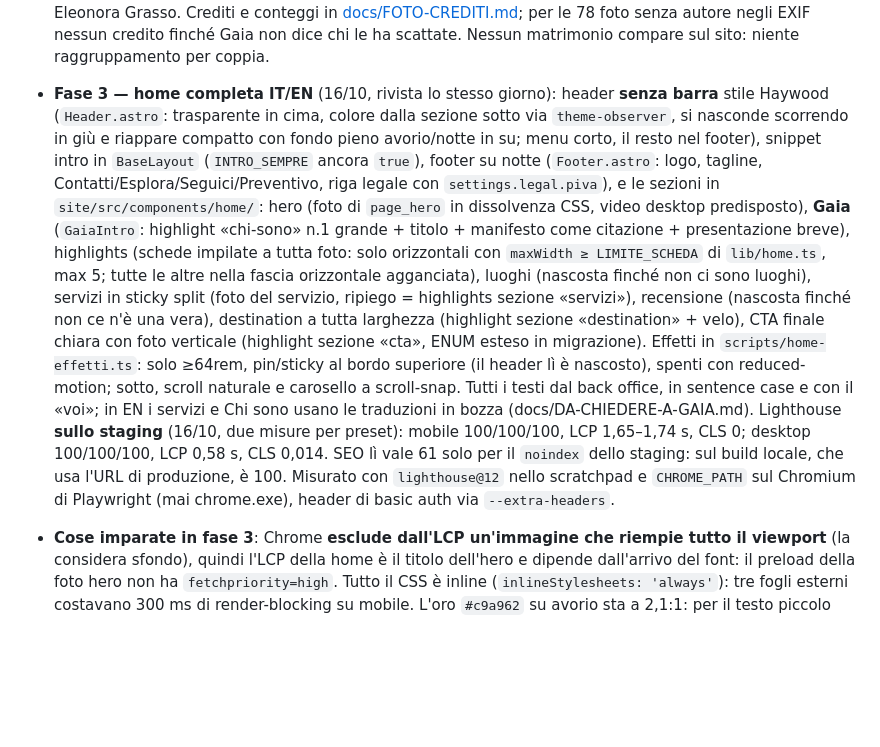
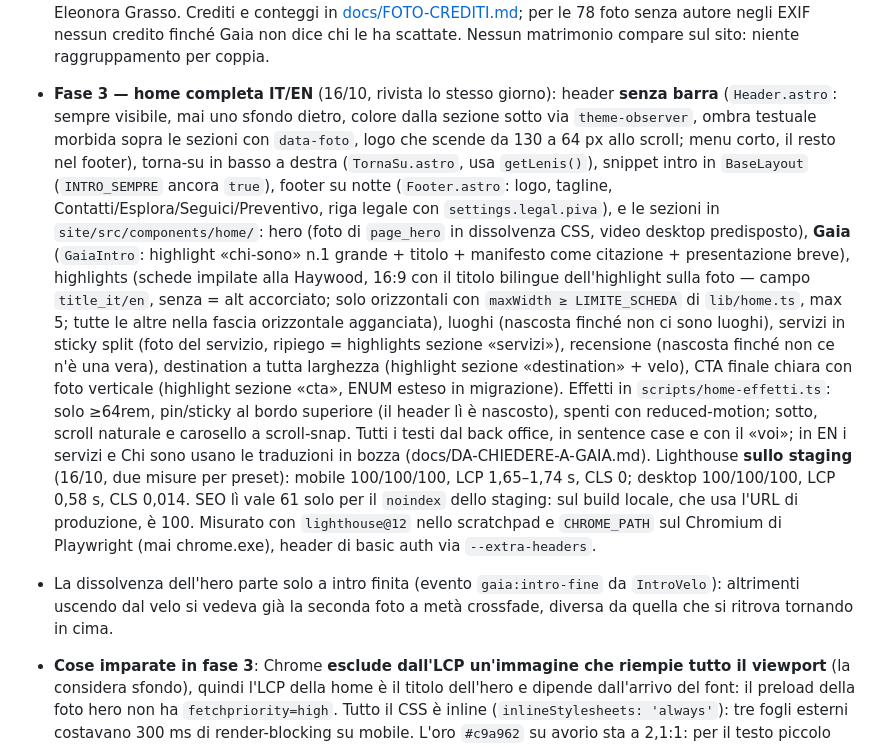
Before and after one commit to manuelmanzo82/gaia-events-v2, a Markdown page: CLAUDE.md, the part around the change. GitHub-like rendering; blank space fills up the shorter version.

Commit message:
docs: header, schede con titolo, hero e torna-su dopo il giro 2
Co-Authored-By: Claude Fable 5.1 <noreply@anthropic.com>

```diff
--- a/CLAUDE.md
+++ b/CLAUDE.md
@@ -480,19 +480,21 @@ Fatto:
   Nessun matrimonio compare sul sito: niente raggruppamento per coppia.
 
 - **Fase 3 — home completa IT/EN** (16/10, rivista lo stesso giorno):
-  header **senza barra** stile Haywood (`Header.astro`: trasparente in
-  cima, colore dalla sezione sotto via `theme-observer`, si nasconde
-  scorrendo in giù e riappare compatto con fondo pieno avorio/notte in
-  su; menu corto, il resto nel footer), snippet intro in `BaseLayout`
+  header **senza barra** (`Header.astro`: sempre visibile, mai uno sfondo
+  dietro, colore dalla sezione sotto via `theme-observer`, ombra testuale
+  morbida sopra le sezioni con `data-foto`, logo che scende da 130 a
+  64 px allo scroll; menu corto, il resto nel footer), torna-su in basso a
+  destra (`TornaSu.astro`, usa `getLenis()`), snippet intro in `BaseLayout`
   (`INTRO_SEMPRE` ancora `true`), footer su notte (`Footer.astro`: logo,
   tagline, Contatti/Esplora/Seguici/Preventivo, riga legale con
   `settings.legal.piva`), e le sezioni in `site/src/components/home/`:
   hero (foto di `page_hero` in dissolvenza CSS, video desktop
   predisposto), **Gaia** (`GaiaIntro`: highlight «chi-sono» n.1 grande +
   titolo + manifesto come citazione + presentazione breve), highlights
-  (schede impilate a tutta foto: solo orizzontali con `maxWidth ≥
-  LIMITE_SCHEDA` di `lib/home.ts`, max 5; tutte le altre nella fascia
-  orizzontale agganciata), luoghi (nascosta finché non ci sono luoghi),
+  (schede impilate alla Haywood, 16:9 con il titolo bilingue
+  dell'highlight sulla foto — campo `title_it/en`, senza = alt accorciato;
+  solo orizzontali con `maxWidth ≥ LIMITE_SCHEDA` di `lib/home.ts`, max 5;
+  tutte le altre nella fascia orizzontale agganciata), luoghi (nascosta finché non ci sono luoghi),
   servizi in sticky split (foto del servizio, ripiego = highlights sezione
   «servizi»), recensione (nascosta finché non ce n'è una vera),
   destination a tutta larghezza (highlight sezione «destination» + velo),
@@ -509,6 +511,10 @@ Fatto:
   build locale, che usa l'URL di produzione, è 100. Misurato con
   `lighthouse@12` nello scratchpad e `CHROME_PATH` sul Chromium di
   Playwright (mai chrome.exe), header di basic auth via `--extra-headers`.
+- La dissolvenza dell'hero parte solo a intro finita (evento
+  `gaia:intro-fine` da `IntroVelo`): altrimenti uscendo dal velo si vedeva
+  già la seconda foto a metà crossfade, diversa da quella che si ritrova
+  tornando in cima.
 - **Cose imparate in fase 3**: Chrome **esclude dall'LCP un'immagine che
   riempie tutto il viewport** (la considera sfondo), quindi l'LCP della
   home è il titolo dell'hero e dipende dall'arrivo del font: il preload
```
